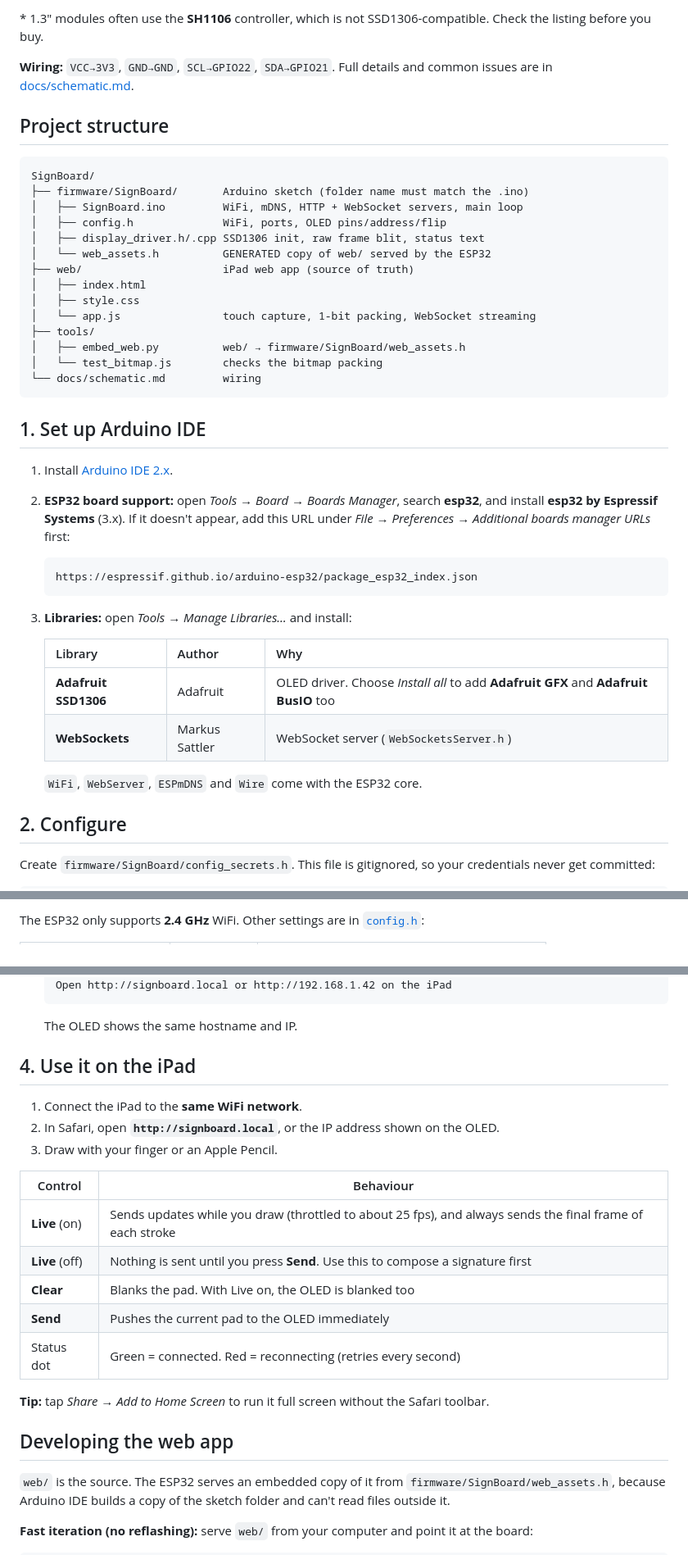
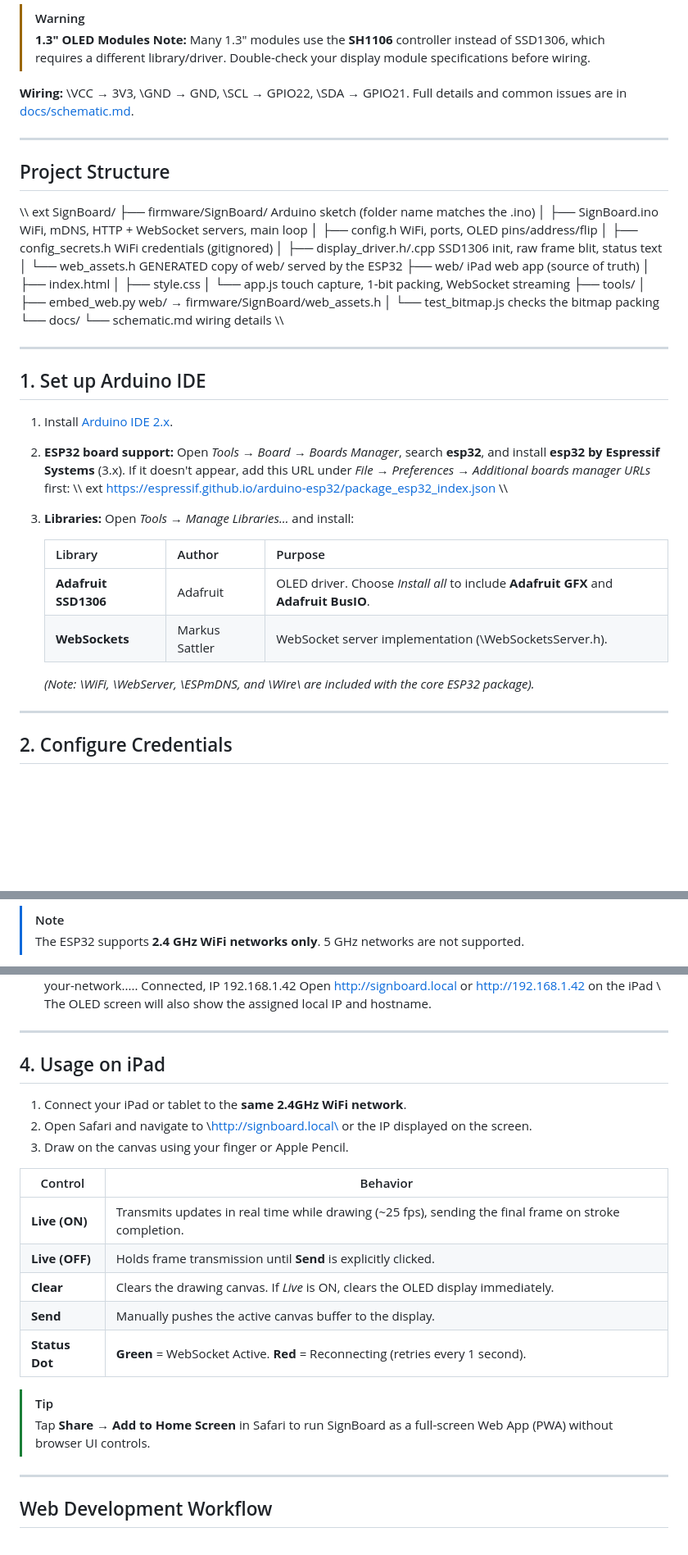
Before and after one commit to Eng-Meshari/SignBoard, a Markdown page: README.md, 3 parts joined by grey strips. Shown at 82% size. GitHub-like rendering; blank space fills up the shorter version.

Commit message:
docs: update README with enhanced structure and dynamic badges

````diff
--- a/README.md
+++ b/README.md
@@ -33,17 +37,19 @@ OLED driven by an ESP32 in real time.
 
-\* 1.3" modules often use the **SH1106** controller, which is not SSD1306-compatible.
-Check the listing before you buy.
+> [!WARNING]
+> **1.3" OLED Modules Note:** Many 1.3" modules use the **SH1106** controller instead of SSD1306, which requires a different library/driver. Double-check your display module specifications before wiring.
 
-**Wiring:** `VCC→3V3`, `GND→GND`, `SCL→GPIO22`, `SDA→GPIO21`. Full details and common
-issues are in [docs/schematic.md](docs/schematic.md).
+**Wiring:** \VCC → 3V3\, \GND → GND\, \SCL → GPIO22\, \SDA → GPIO21\. Full details and common issues are in [docs/schematic.md](docs/schematic.md).
 
-## Project structure
+---
 
-```text
+## Project Structure
+
+\\\	ext
 SignBoard/
-├── firmware/SignBoard/       Arduino sketch (folder name must match the .ino)
+├── firmware/SignBoard/       Arduino sketch (folder name matches the .ino)
 │   ├── SignBoard.ino         WiFi, mDNS, HTTP + WebSocket servers, main loop
 │   ├── config.h              WiFi, ports, OLED pins/address/flip
+│   ├── config_secrets.h      WiFi credentials (gitignored)
 │   ├── display_driver.h/.cpp SSD1306 init, raw frame blit, status text
 │   └── web_assets.h          GENERATED copy of web/ served by the ESP32
 ├── web/                      iPad web app (source of truth)
@@ -53,29 +59,29 @@ SignBoard/
 ├── tools/
 │   ├── embed_web.py          web/ → firmware/SignBoard/web_assets.h
 │   └── test_bitmap.js        checks the bitmap packing
-└── docs/schematic.md         wiring
-```
+└── docs/
+    └── schematic.md          wiring details
+\\\
+
+---
 
 ## 1. Set up Arduino IDE
 
 1. Install [Arduino IDE 2.x](https://www.arduino.cc/en/software).
-2. **ESP32 board support:** open *Tools → Board → Boards Manager*, search **esp32**, and
-   install **esp32 by Espressif Systems** (3.x). If it doesn't appear, add this URL under
-   *File → Preferences → Additional boards manager URLs* first:
-   ```
+2. **ESP32 board support:** Open *Tools → Board → Boards Manager*, search **esp32**, and install **esp32 by Espressif Systems** (3.x). If it doesn't appear, add this URL under *File → Preferences → Additional boards manager URLs* first:
+   \\\	ext
    https://espressif.github.io/arduino-esp32/package_esp32_index.json
-   ```
-3. **Libraries:** open *Tools → Manage Libraries…* and install:
+   \\\
+3. **Libraries:** Open *Tools → Manage Libraries…* and install:
 
-   | Library | Author | Why |
-   |---------|--------|-----|
-   | **Adafruit SSD1306** | Adafruit | OLED driver. Choose *Install all* to add **Adafruit GFX** and **Adafruit BusIO** too |
-   | **WebSockets** | Markus Sattler | WebSocket server (`WebSocketsServer.h`) |
+   | Library | Author | Purpose |
+   |---------|--------|---------|
+   | **Adafruit SSD1306** | Adafruit | OLED driver. Choose *Install all* to include **Adafruit GFX** and **Adafruit BusIO**. |
+   | **WebSockets** | Markus Sattler | WebSocket server implementation (\WebSocketsServer.h\). |
 
-   `WiFi`, `WebServer`, `ESPmDNS` and `Wire` come with the ESP32 core.
+   *(Note: \WiFi\, \WebServer\, \ESPmDNS\, and \Wire\ are included with the core ESP32 package).*
 
-## 2. Configure
+---
 
-Create `firmware/SignBoard/config_secrets.h`. This file is gitignored, so your
-credentials never get committed:
+## 2. Configure Credentials
 
@@ -86,4 +94,4 @@ credentials never get committed:
 
-The ESP32 only supports **2.4 GHz** WiFi. Other settings are in
-[`config.h`](firmware/SignBoard/config.h):
+> [!NOTE]
+> The ESP32 supports **2.4 GHz WiFi networks only**. 5 GHz networks are not supported.
 
@@ -107,32 +120,29 @@ The ESP32 only supports **2.4 GHz** WiFi. Other settings are in
    Connecting to your-network.....
    Connected, IP 192.168.1.42
    Open http://signboard.local or http://192.168.1.42 on the iPad
-   ```
-   The OLED shows the same hostname and IP.
+   \\\
+   The OLED screen will also show the assigned local IP and hostname.
 
-## 4. Use it on the iPad
+---
 
-1. Connect the iPad to the **same WiFi network**.
-2. In Safari, open **`http://signboard.local`**, or the IP address shown on the OLED.
-3. Draw with your finger or an Apple Pencil.
+## 4. Usage on iPad
 
-| Control | Behaviour |
-|---------|-----------|
-| **Live** (on) | Sends updates while you draw (throttled to about 25 fps), and always sends the final frame of each stroke |
-| **Live** (off) | Nothing is sent until you press **Send**. Use this to compose a signature first |
-| **Clear** | Blanks the pad. With Live on, the OLED is blanked too |
-| **Send** | Pushes the current pad to the OLED immediately |
-| Status dot | Green = connected. Red = reconnecting (retries every second) |
+1. Connect your iPad or tablet to the **same 2.4GHz WiFi network**.
+2. Open Safari and navigate to \http://signboard.local\ or the IP displayed on the screen.
+3. Draw on the canvas using your finger or Apple Pencil.
 
-**Tip:** tap *Share → Add to Home Screen* to run it full screen without the Safari
-toolbar.
+| Control | Behavior |
+|---------|----------|
+| **Live (ON)** | Transmits updates in real time while drawing (~25 fps), sending the final frame on stroke completion. |
+| **Live (OFF)** | Holds frame transmission until **Send** is explicitly clicked. |
+| **Clear** | Clears the drawing canvas. If *Live* is ON, clears the OLED display immediately. |
+| **Send** | Manually pushes the active canvas buffer to the display. |
+| **Status Dot** | **Green** = WebSocket Active. **Red** = Reconnecting (retries every 1 second). |
 
-## Developing the web app
+> [!TIP]
+> Tap **Share → Add to Home Screen** in Safari to run SignBoard as a full-screen Web App (PWA) without browser UI controls.
 
-`web/` is the source. The ESP32 serves an embedded copy of it from
-`firmware/SignBoard/web_assets.h`, because Arduino IDE builds a copy of the sketch folder
-and can't read files outside it.
+---
 
-**Fast iteration (no reflashing):** serve `web/` from your computer and point it at the
-board:
+## Web Development Workflow
 
````
Also changed, not shown: other parts of README.md (+92 -71 lines).
